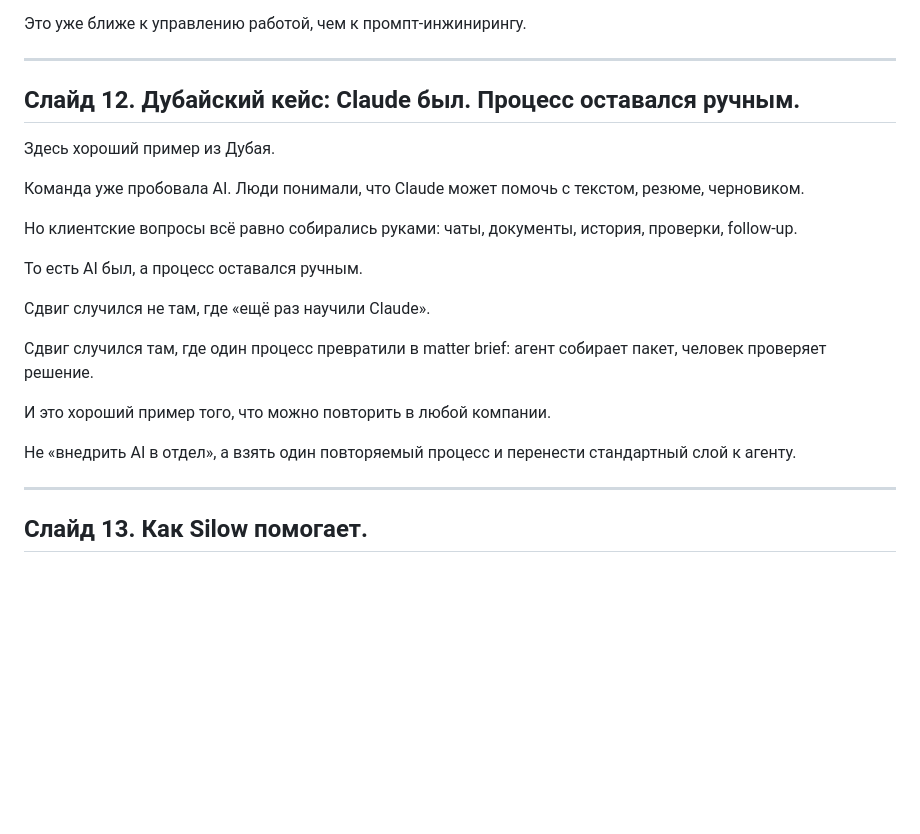
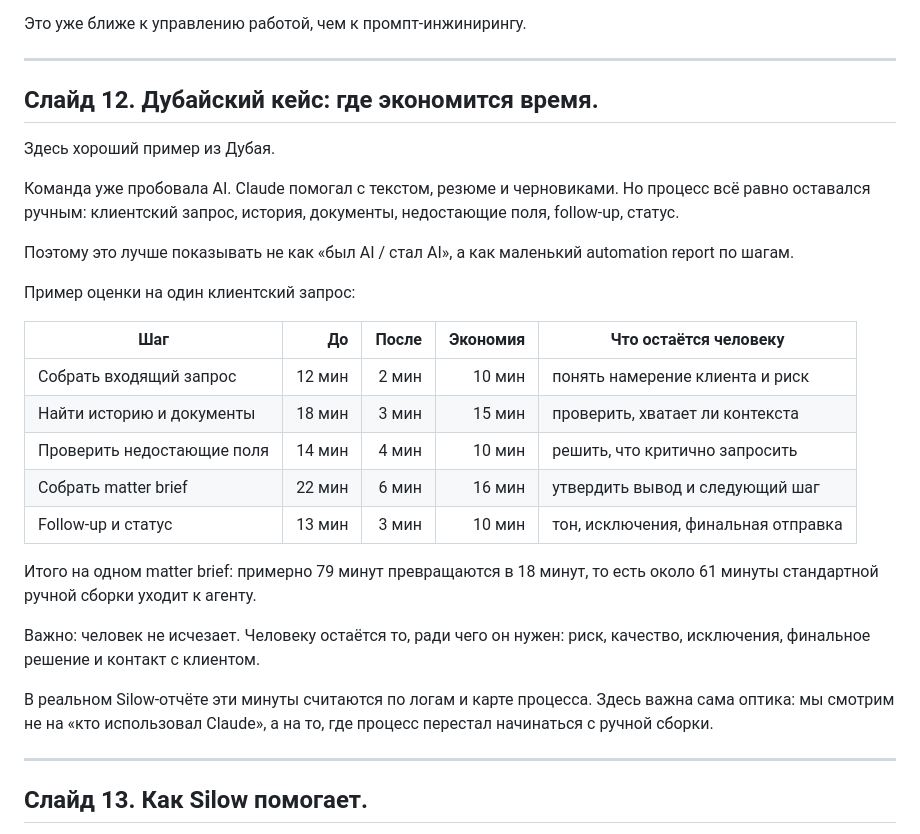
Before and after one commit to niksorokin/yandex-ai-blindness-talk, a Markdown page: variant-F-gpt-editor.md, the part around the change. Drawn GitHub-style; blank space fills up the shorter version.

Commit message:
Publish v5 GPT-edited scroll presentation: variant-F-gpt-editor.md

```diff
--- a/variant-F-gpt-editor.md
+++ b/variant-F-gpt-editor.md
@@ -313,23 +313,29 @@ L&D учит людей управлять агентной работой.
 
 ---
 
-## Слайд 12. Дубайский кейс: Claude был. Процесс оставался ручным.
+## Слайд 12. Дубайский кейс: где экономится время.
 
 Здесь хороший пример из Дубая.
 
-Команда уже пробовала AI. Люди понимали, что Claude может помочь с текстом, резюме, черновиком.
+Команда уже пробовала AI. Claude помогал с текстом, резюме и черновиками. Но процесс всё равно оставался ручным: клиентский запрос, история, документы, недостающие поля, follow-up, статус.
 
-Но клиентские вопросы всё равно собирались руками: чаты, документы, история, проверки, follow-up.
+Поэтому это лучше показывать не как «был AI / стал AI», а как маленький automation report по шагам.
 
-То есть AI был, а процесс оставался ручным.
+Пример оценки на один клиентский запрос:
 
-Сдвиг случился не там, где «ещё раз научили Claude».
+| Шаг | До | После | Экономия | Что остаётся человеку |
+|---|---:|---:|---:|---|
+| Собрать входящий запрос | 12 мин | 2 мин | 10 мин | понять намерение клиента и риск |
+| Найти историю и документы | 18 мин | 3 мин | 15 мин | проверить, хватает ли контекста |
+| Проверить недостающие поля | 14 мин | 4 мин | 10 мин | решить, что критично запросить |
+| Собрать matter brief | 22 мин | 6 мин | 16 мин | утвердить вывод и следующий шаг |
+| Follow-up и статус | 13 мин | 3 мин | 10 мин | тон, исключения, финальная отправка |
 
-Сдвиг случился там, где один процесс превратили в matter brief: агент собирает пакет, человек проверяет решение.
+Итого на одном matter brief: примерно 79 минут превращаются в 18 минут, то есть около 61 минуты стандартной ручной сборки уходит к агенту.
 
-И это хороший пример того, что можно повторить в любой компании.
+Важно: человек не исчезает. Человеку остаётся то, ради чего он нужен: риск, качество, исключения, финальное решение и контакт с клиентом.
 
-Не «внедрить AI в отдел», а взять один повторяемый процесс и перенести стандартный слой к агенту.
+В реальном Silow-отчёте эти минуты считаются по логам и карте процесса. Здесь важна сама оптика: мы смотрим не на «кто использовал Claude», а на то, где процесс перестал начинаться с ручной сборки.
 
 ---
 
```
